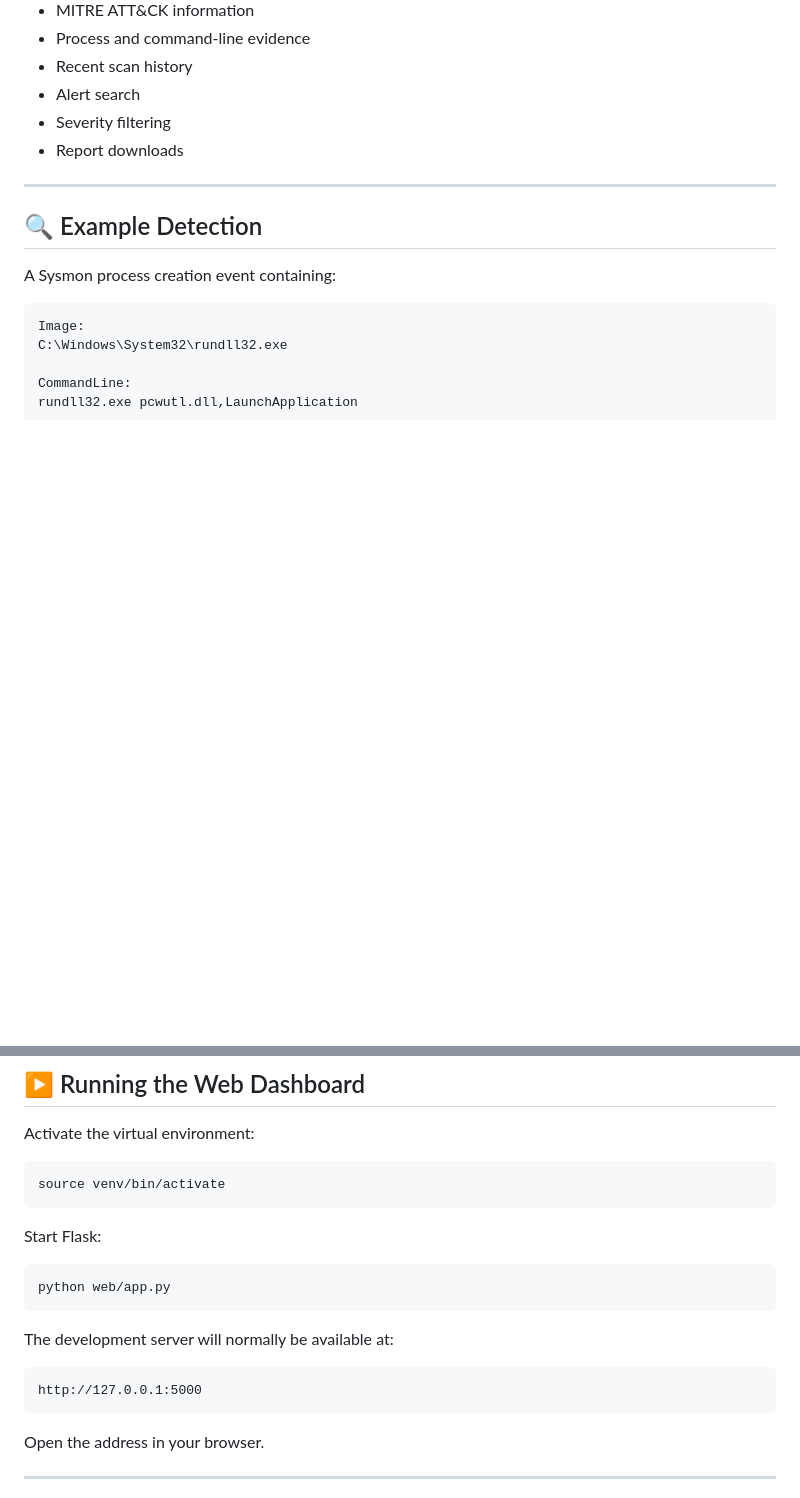
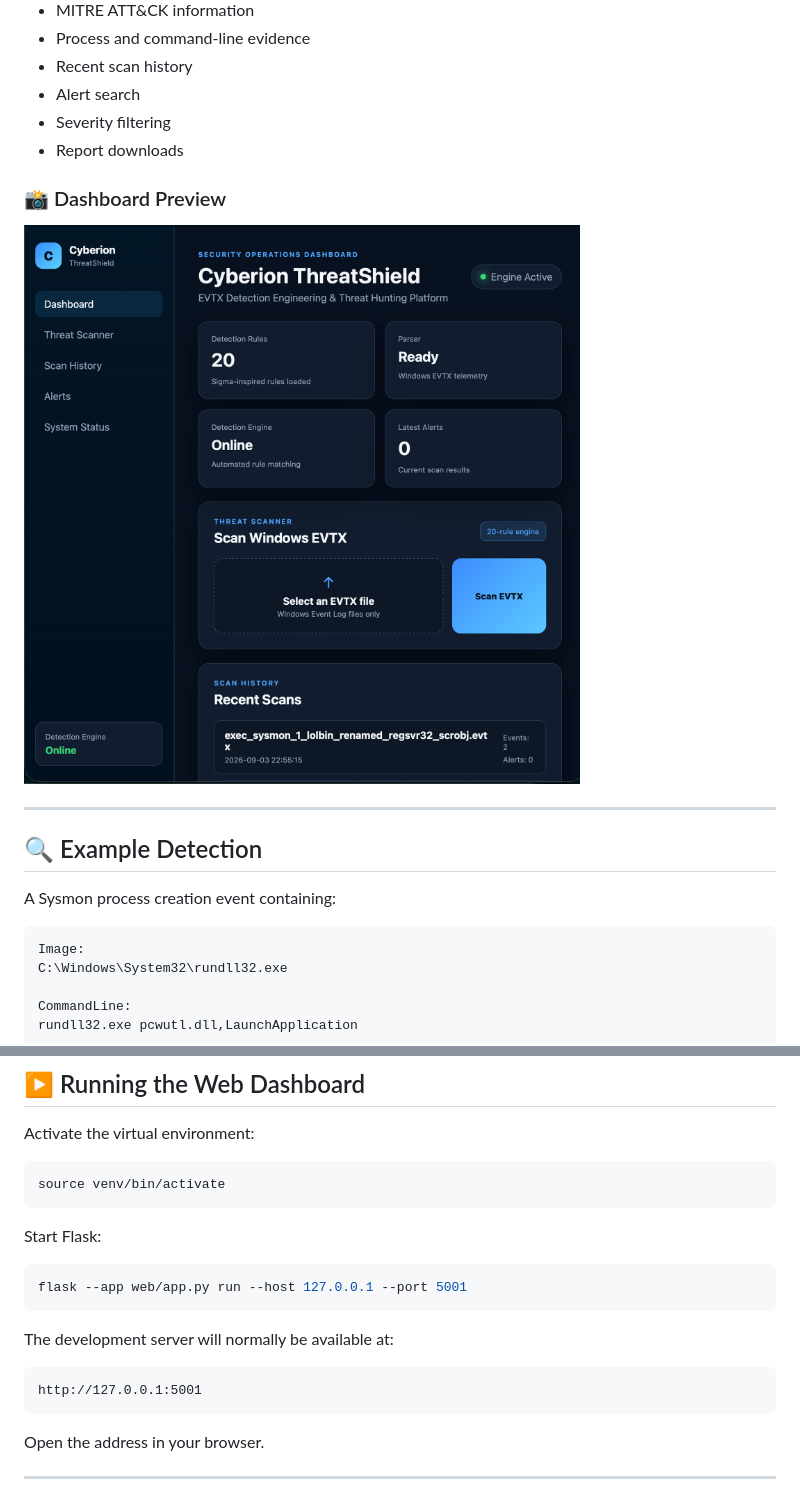
Before and after one commit to dev2606-code/Cyberion-ThreatShield, a Markdown page: README.md, 2 parts joined by grey strips. Rendered like a GitHub page; blank space fills up the shorter version.

````diff
--- a/README.md
+++ b/README.md
@@ -184,6 +184,10 @@ Cyberion ThreatShield includes a Flask-based SOC dashboard that provides:
 - Severity filtering
 - Report downloads
 
+### 📸 Dashboard Preview
+
+![Cyberion ThreatShield SOC Dashboard](screenshots/dashboard.png)
+
 ---
 
 ## 🔍 Example Detection
@@ -348,13 +366,13 @@ source venv/bin/activate
 Start Flask:
 
 ```bash
-python web/app.py
+flask --app web/app.py run --host 127.0.0.1 --port 5001
 ```
 
 The development server will normally be available at:
 
 ```text
-http://127.0.0.1:5000
+http://127.0.0.1:5001
 ```
 
 Open the address in your browser.
````
Also changed, not shown: other parts of README.md (+27 -11 lines).
